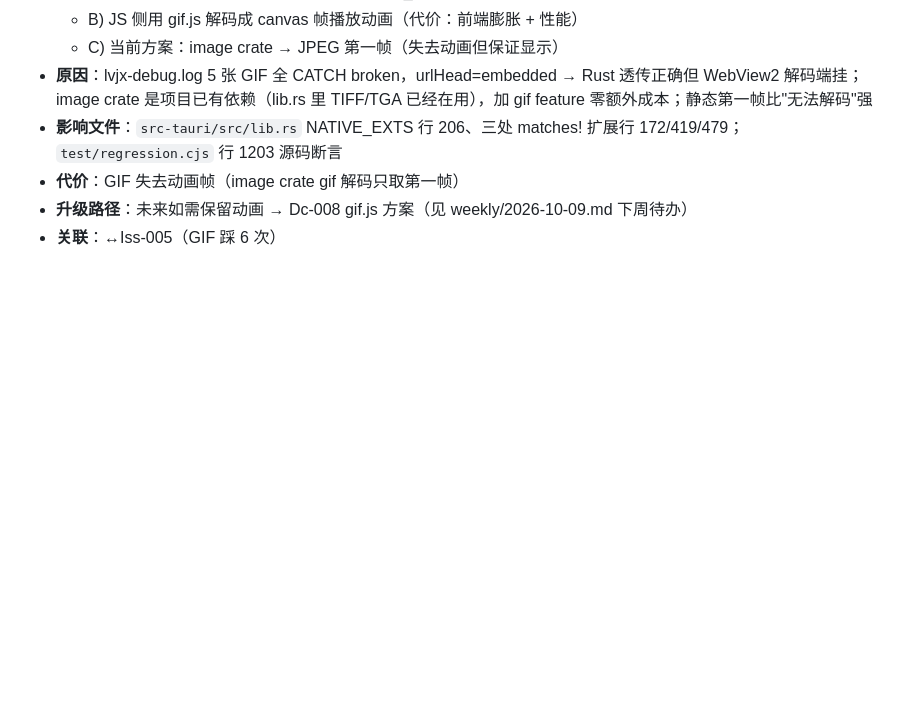
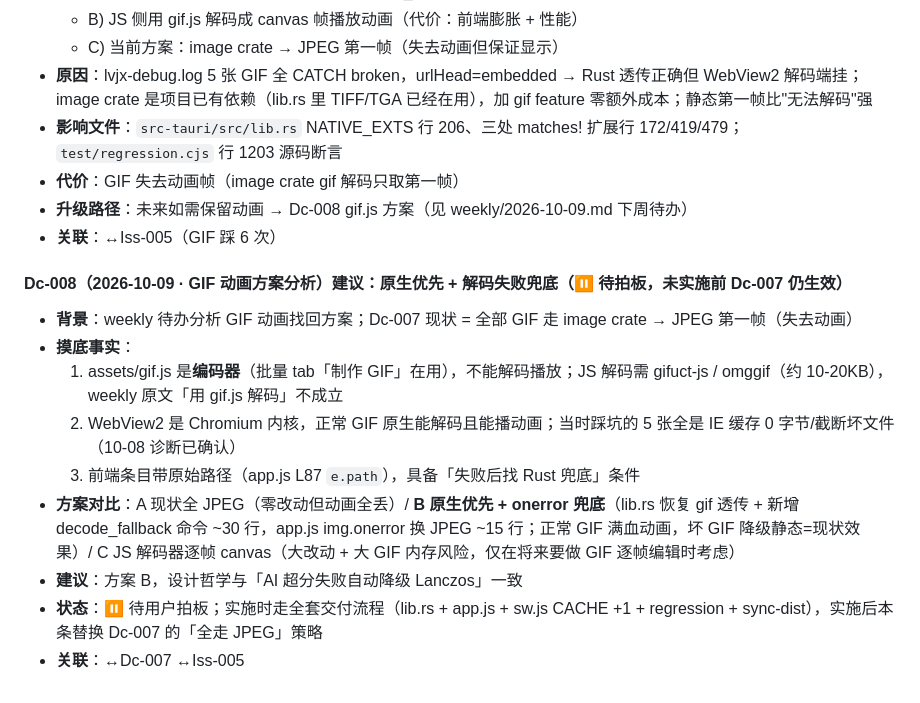
Before and after one commit to stvode-cyber/lvjiaoxi-viewer, a Markdown page: .trae/ledger/decisions.md, the part around the change. Rendered like a GitHub page; blank space fills up the shorter version.

Commit message:
docs: weekly 待办执行 —— GIF 动画方案分析（Dc-008 待拍板）+ NSIS 修复记录（Chg-010）

```diff
--- a/.trae/ledger/decisions.md
+++ b/.trae/ledger/decisions.md
@@ -60,3 +60,15 @@
 - **代价**：GIF 失去动画帧（image crate gif 解码只取第一帧）
 - **升级路径**：未来如需保留动画 → Dc-008 gif.js 方案（见 weekly/2026-10-09.md 下周待办）
 - **关联**：↔Iss-005（GIF 踩 6 次）
+
+#### Dc-008（2026-10-09 · GIF 动画方案分析）建议：原生优先 + 解码失败兜底（⏸ 待拍板，未实施前 Dc-007 仍生效）
+
+- **背景**：weekly 待办分析 GIF 动画找回方案；Dc-007 现状 = 全部 GIF 走 image crate → JPEG 第一帧（失去动画）
+- **摸底事实**：
+  1. assets/gif.js 是**编码器**（批量 tab「制作 GIF」在用），不能解码播放；JS 解码需 gifuct-js / omggif（约 10-20KB），weekly 原文「用 gif.js 解码」不成立
+  2. WebView2 是 Chromium 内核，正常 GIF 原生能解码且能播动画；当时踩坑的 5 张全是 IE 缓存 0 字节/截断坏文件（10-08 诊断已确认）
+  3. 前端条目带原始路径（app.js L87 `e.path`），具备「失败后找 Rust 兜底」条件
+- **方案对比**：A 现状全 JPEG（零改动但动画全丢）/ **B 原生优先 + onerror 兜底**（lib.rs 恢复 gif 透传 + 新增 decode_fallback 命令 ~30 行，app.js img.onerror 换 JPEG ~15 行；正常 GIF 满血动画，坏 GIF 降级静态=现状效果）/ C JS 解码器逐帧 canvas（大改动 + 大 GIF 内存风险，仅在将来要做 GIF 逐帧编辑时考虑）
+- **建议**：方案 B，设计哲学与「AI 超分失败自动降级 Lanczos」一致
+- **状态**：⏸ 待用户拍板；实施时走全套交付流程（lib.rs + app.js + sw.js CACHE +1 + regression + sync-dist），实施后本条替换 Dc-007 的「全走 JPEG」策略
+- **关联**：↔Dc-007 ↔Iss-005
```
Also changed, not shown: .trae/ledger/changes.md (+12 -0 lines), 1 other file.
